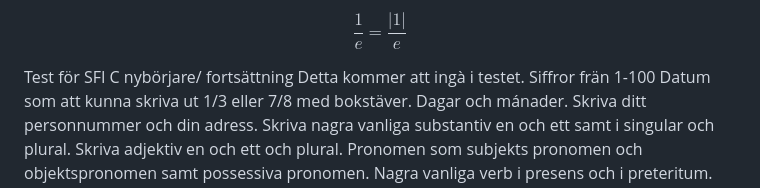
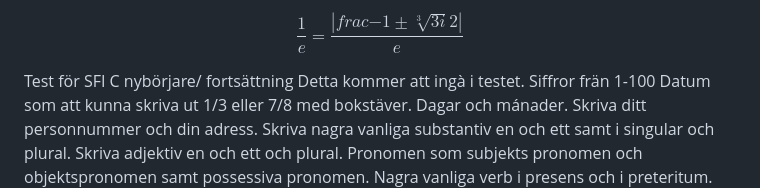
Before and after one commit to JaewooJoung/SFI, a Markdown page: SFI test1.md, the part around the change. Rendered like a GitHub page.

```diff
--- a/SFI test1.md
+++ b/SFI test1.md
@@ -1,4 +1,4 @@
-$$ \frac{1}{e}=\frac{|1|}{e}$$
+$$ \frac{1}{e}=\frac{|frac{-1\pm\sqrt[3]{3i}}{2}|}{e}$$
 
 
 
```
